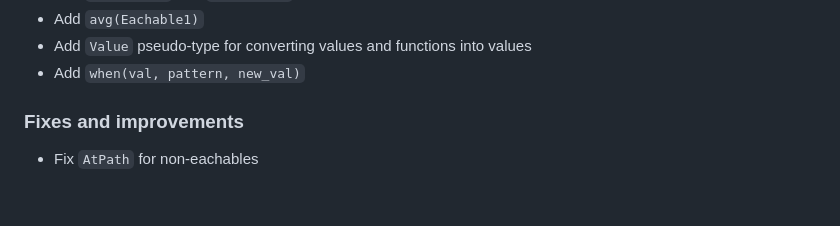
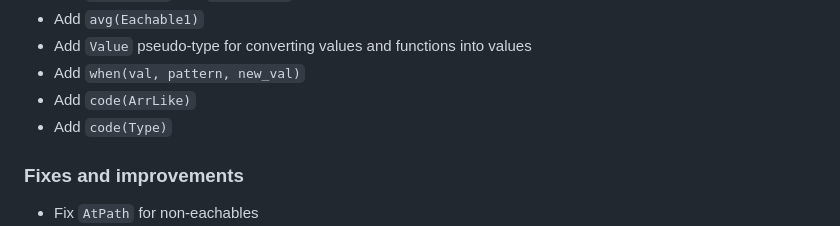
Before and after one commit to ngs-lang/ngs, a Markdown page: CHANGELOG.md, the part around the change. Rendered like a GitHub page; blank space fills up the shorter version.

Commit message:
[stdlib] Add code(ArrLike) and code(Type)

```diff
--- a/CHANGELOG.md
+++ b/CHANGELOG.md
@@ -17,6 +17,8 @@
 * Add `avg(Eachable1)`
 * Add `Value` pseudo-type for converting values and functions into values
 * Add `when(val, pattern, new_val)`
+* Add `code(ArrLike)`
+* Add `code(Type)`
 
 ### Fixes and improvements
 * Fix `AtPath` for non-eachables
```
